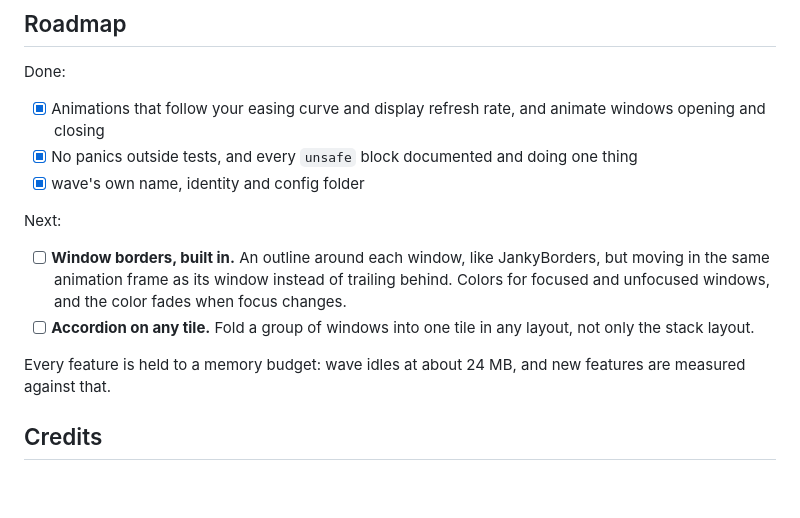
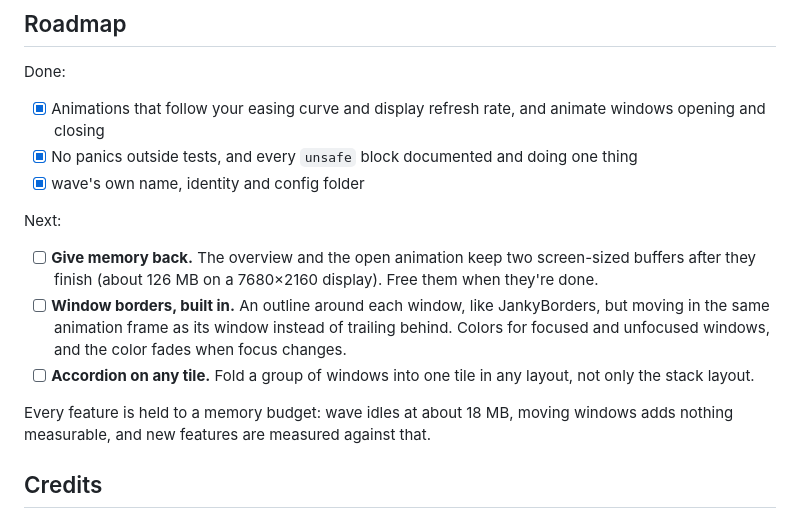
Before and after one commit to moontourist/wave, a Markdown page: README.md, the part around one of its changes. Drawn GitHub-style; blank space fills up the shorter version.

```diff
--- a/README.md
+++ b/README.md
@@ -54,10 +62,11 @@ Done:
 - [x] wave's own name, identity and config folder
 
 Next:
+- [ ] **Give memory back.** The overview and the open animation keep two screen-sized buffers after they finish (about 126 MB on a 7680×2160 display). Free them when they're done.
 - [ ] **Window borders, built in.** An outline around each window, like JankyBorders, but moving in the same animation frame as its window instead of trailing behind. Colors for focused and unfocused windows, and the color fades when focus changes.
 - [ ] **Accordion on any tile.** Fold a group of windows into one tile in any layout, not only the stack layout.
 
-Every feature is held to a memory budget: wave idles at about 24 MB, and new features are measured against that.
+Every feature is held to a memory budget: wave idles at about 18 MB, moving windows adds nothing measurable, and new features are measured against that.
 
 ## Credits
 wave is a modified version of [rift](https://github.com/acsandmann/rift) by acsandmann, which includes code from glide-wm by tmandry. Licensed under Apache 2.0: see [LICENSE](LICENSE) and [NOTICE](NOTICE).
```
Also changed, not shown: other parts of README.md (+12 -4 lines), PLAN.md (+29 -4 lines), assets/screenshots/menu.png (added), assets/screenshots/opening.png (added), assets/screenshots/overview.png (added), assets/screenshots/tiled.png (added).
